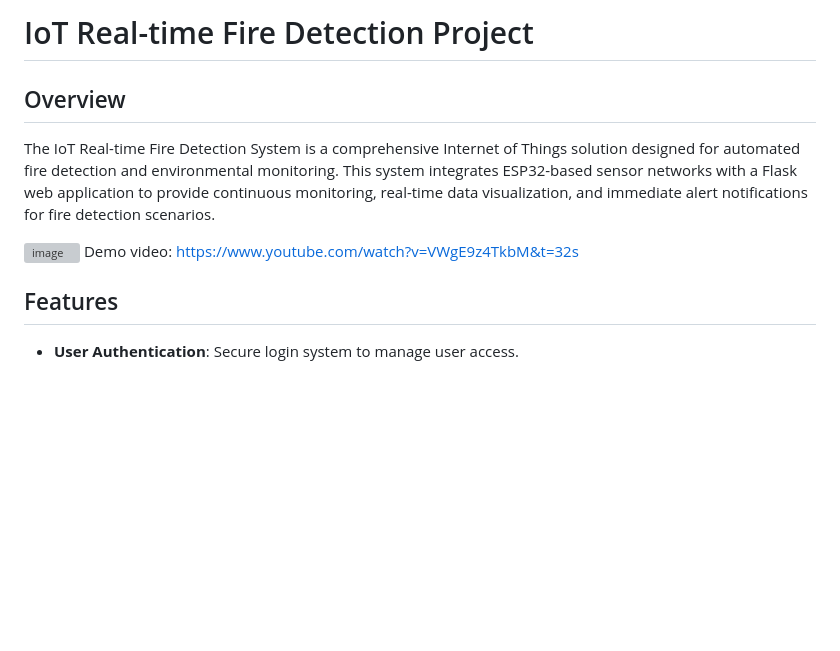
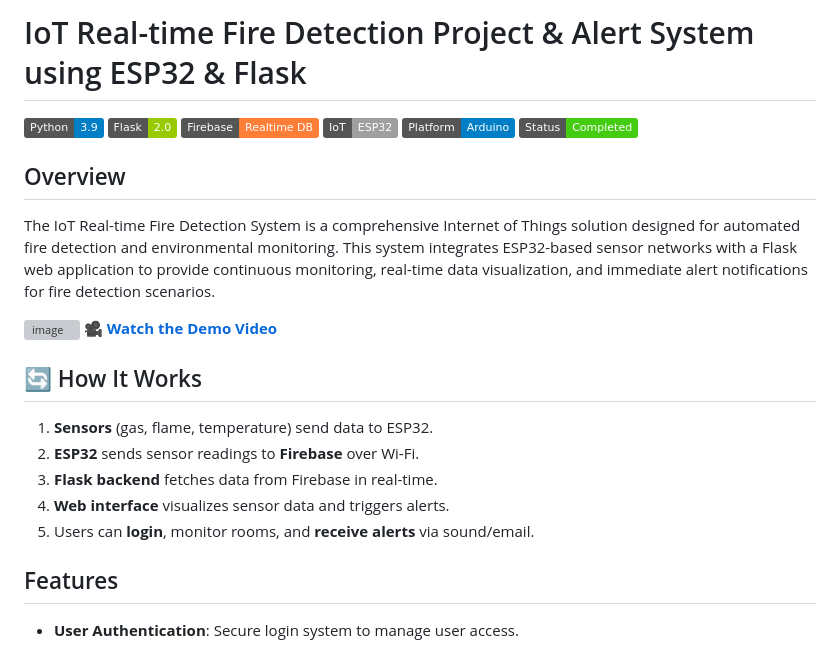
Before and after one commit to MinhLuong1006/IOT_realtime_fire_detection_system, a Markdown page: README.md, the part around the change. GitHub-like rendering; badges without logos; blank space fills up the shorter version; grey boxes are pictures that could not be loaded.

```diff
--- a/README.md
+++ b/README.md
@@ -1,11 +1,26 @@
-# IoT Real-time Fire Detection Project
+# IoT Real-time Fire Detection Project & Alert System using ESP32 & Flask
+
+![Python](https://img.shields.io/badge/Python-3.9-blue)
+![Flask](https://img.shields.io/badge/Flask-2.0-green)
+![Firebase](https://img.shields.io/badge/Firebase-Realtime%20DB-orange)
+![IoT](https://img.shields.io/badge/IoT-ESP32-lightgrey)
+![Platform](https://img.shields.io/badge/Platform-Arduino-blue)
+![Status](https://img.shields.io/badge/Status-Completed-brightgreen)
 
 ## Overview
 
 The IoT Real-time Fire Detection System is a comprehensive Internet of Things solution designed for automated fire detection and environmental monitoring. This system integrates ESP32-based sensor networks with a Flask web application to provide continuous monitoring, real-time data visualization, and immediate alert notifications for fire detection scenarios.
 
 ![image](https://github.com/user-attachments/assets/294412ff-d81c-458c-b2da-31d00574c1c5)
-Demo video: https://www.youtube.com/watch?v=VWgE9z4TkbM&t=32s
+🎥 **[Watch the Demo Video](https://www.youtube.com/watch?v=VWgE9z4TkbM&t=32s)**
+
+## 🔄 How It Works
+
+1. **Sensors** (gas, flame, temperature) send data to ESP32.
+2. **ESP32** sends sensor readings to **Firebase** over Wi-Fi.
+3. **Flask backend** fetches data from Firebase in real-time.
+4. **Web interface** visualizes sensor data and triggers alerts.
+5. Users can **login**, monitor rooms, and **receive alerts** via sound/email.
 
 ## Features
 
```
